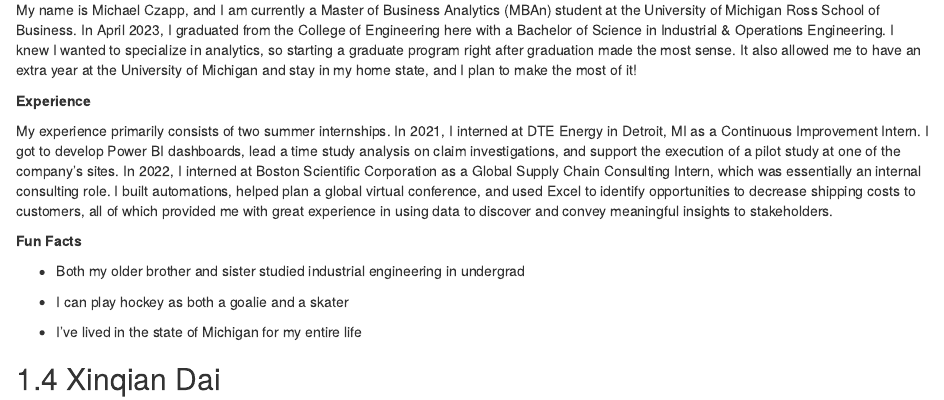
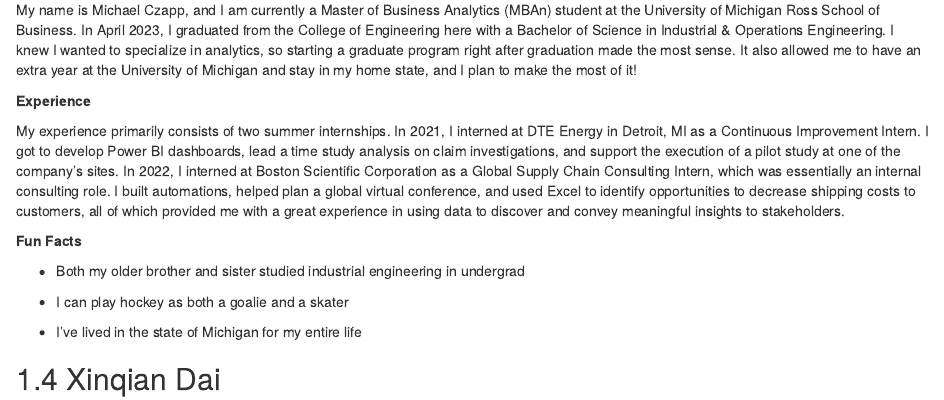
Before and after one commit to mbczapp/Team_Steve, an R Markdown document (01-aboutUs.Rmd): the page in a window 1100 px wide, from 1920 px down. Rendered offline with R 4.5, knitr and Pandoc, with nearby package versions; drawn as R Markdown's standard HTML page in place of the format the file asks for.

Commit message:
michael about me re-fix

```diff
--- a/01-aboutUs.Rmd
+++ b/01-aboutUs.Rmd
@@ -50,7 +50,7 @@ My name is Michael Czapp, and I am currently a Master of Business Analytics (MBA
 
 **Experience**
 
-My experience primarily consists of two summer internships. In 2021, I interned at DTE Energy in Detroit, MI as a Continuous Improvement Intern. I got to develop Power BI dashboards, lead a time study analysis on claim investigations, and support the execution of a pilot study at one of the company's sites. In 2022, I interned at Boston Scientific Corporation as a Global Supply Chain Consulting Intern, which was essentially an internal consulting role. I built automations, helped plan a global virtual conference, and used Excel to identify opportunities to decrease shipping costs to customers, all of which provided me with great experience in using data to discover and convey meaningful insights to stakeholders.
+My experience primarily consists of two summer internships. In 2021, I interned at DTE Energy in Detroit, MI as a Continuous Improvement Intern. I got to develop Power BI dashboards, lead a time study analysis on claim investigations, and support the execution of a pilot study at one of the company's sites. In 2022, I interned at Boston Scientific Corporation as a Global Supply Chain Consulting Intern, which was essentially an internal consulting role. I built automations, helped plan a global virtual conference, and used Excel to identify opportunities to decrease shipping costs to customers, all of which provided me with a great experience in using data to discover and convey meaningful insights to stakeholders.
 
 **Fun Facts**
 
```
